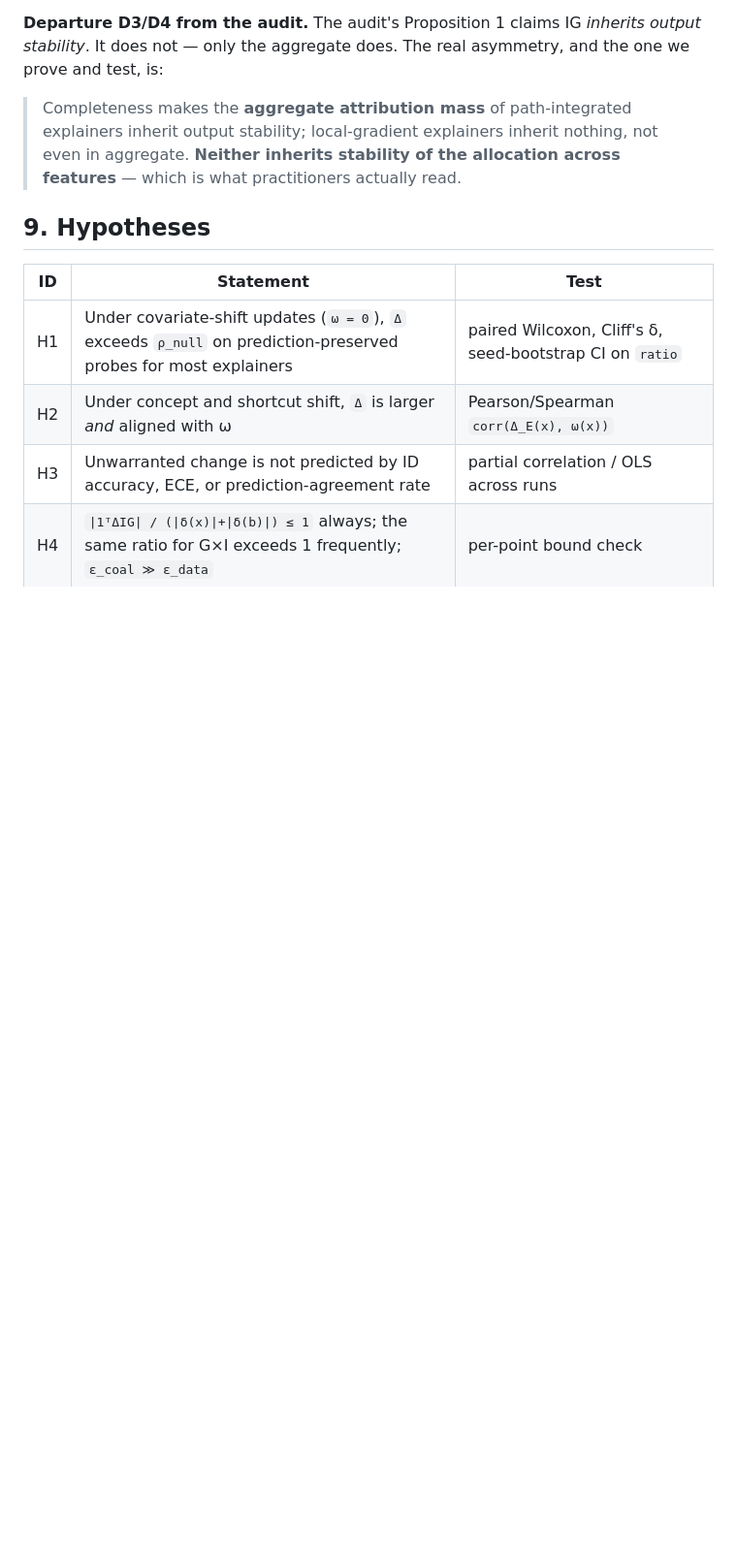
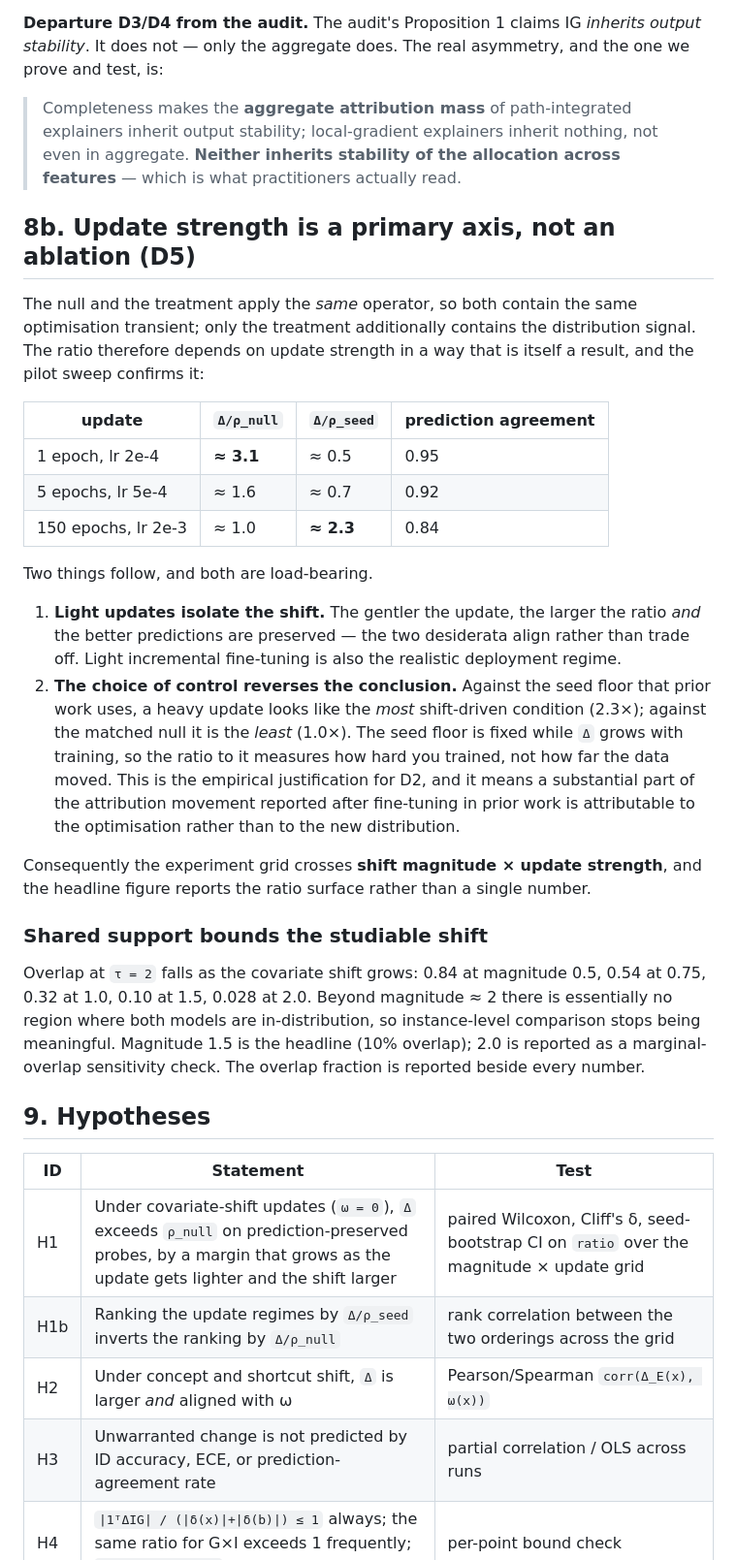
Before and after one commit to yoadjei/uec-research, a Markdown page: docs/spec.md, the part around the change. Shown at 97% size. Rendered like a GitHub page; blank space fills up the shorter version.

Commit message:
docs: update strength as a primary axis

```diff
--- a/docs/spec.md
+++ b/docs/spec.md
@@ -159,11 +159,47 @@ It does not — only the aggregate does. The real asymmetry, and the one we prov
 > stability; local-gradient explainers inherit nothing, not even in aggregate. **Neither inherits
 > stability of the allocation across features** — which is what practitioners actually read.
 
+## 8b. Update strength is a primary axis, not an ablation (D5)
+
+The null and the treatment apply the *same* operator, so both contain the same optimisation
+transient; only the treatment additionally contains the distribution signal. The ratio therefore
+depends on update strength in a way that is itself a result, and the pilot sweep confirms it:
+
+| update | `Δ/ρ_null` | `Δ/ρ_seed` | prediction agreement |
+|---|---|---|---|
+| 1 epoch, lr 2e-4 | **≈ 3.1** | ≈ 0.5 | 0.95 |
+| 5 epochs, lr 5e-4 | ≈ 1.6 | ≈ 0.7 | 0.92 |
+| 150 epochs, lr 2e-3 | ≈ 1.0 | **≈ 2.3** | 0.84 |
+
+Two things follow, and both are load-bearing.
+
+1. **Light updates isolate the shift.** The gentler the update, the larger the ratio *and* the
+   better predictions are preserved — the two desiderata align rather than trade off. Light
+   incremental fine-tuning is also the realistic deployment regime.
+2. **The choice of control reverses the conclusion.** Against the seed floor that prior work uses,
+   a heavy update looks like the *most* shift-driven condition (2.3×); against the matched null it
+   is the *least* (1.0×). The seed floor is fixed while `Δ` grows with training, so the ratio to it
+   measures how hard you trained, not how far the data moved. This is the empirical justification
+   for D2, and it means a substantial part of the attribution movement reported after fine-tuning
+   in prior work is attributable to the optimisation rather than to the new distribution.
+
+Consequently the experiment grid crosses **shift magnitude × update strength**, and the headline
+figure reports the ratio surface rather than a single number.
+
+### Shared support bounds the studiable shift
+
+Overlap at `τ = 2` falls as the covariate shift grows: 0.84 at magnitude 0.5, 0.54 at 0.75, 0.32 at
+1.0, 0.10 at 1.5, 0.028 at 2.0. Beyond magnitude ≈ 2 there is essentially no region where both
+models are in-distribution, so instance-level comparison stops being meaningful. Magnitude 1.5 is
+the headline (10% overlap); 2.0 is reported as a marginal-overlap sensitivity check. The overlap
+fraction is reported beside every number.
+
 ## 9. Hypotheses
 
 | ID | Statement | Test |
 |---|---|---|
-| H1 | Under covariate-shift updates (`ω = 0`), `Δ` exceeds `ρ_null` on prediction-preserved probes for most explainers | paired Wilcoxon, Cliff's δ, seed-bootstrap CI on `ratio` |
+| H1 | Under covariate-shift updates (`ω = 0`), `Δ` exceeds `ρ_null` on prediction-preserved probes, by a margin that grows as the update gets lighter and the shift larger | paired Wilcoxon, Cliff's δ, seed-bootstrap CI on `ratio` over the magnitude × update grid |
+| H1b | Ranking the update regimes by `Δ/ρ_seed` inverts the ranking by `Δ/ρ_null` | rank correlation between the two orderings across the grid |
 | H2 | Under concept and shortcut shift, `Δ` is larger *and* aligned with ω | Pearson/Spearman `corr(Δ_E(x), ω(x))` |
 | H3 | Unwarranted change is not predicted by ID accuracy, ECE, or prediction-agreement rate | partial correlation / OLS across runs |
 | H4 | `\|1ᵀΔIG\| / (\|δ(x)\|+\|δ(b)\|) ≤ 1` always; the same ratio for G×I exceeds 1 frequently; `ε_coal ≫ ε_data` | per-point bound check |
```
